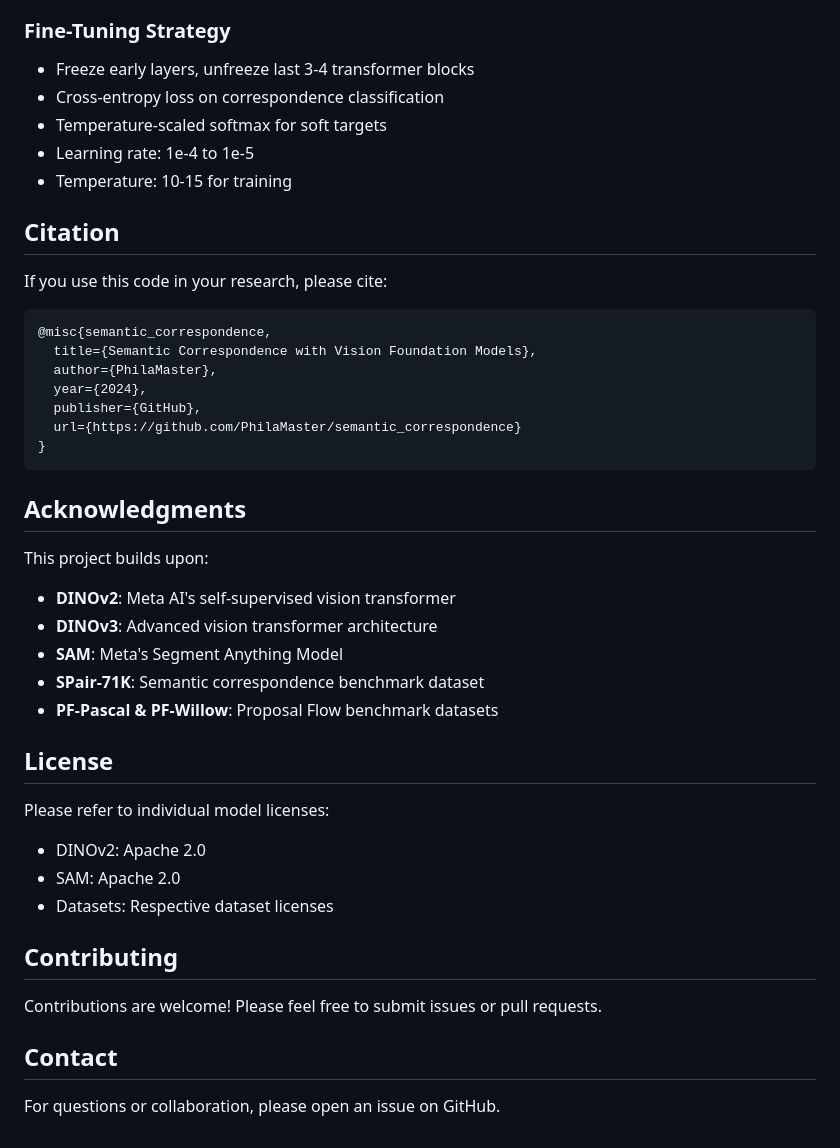
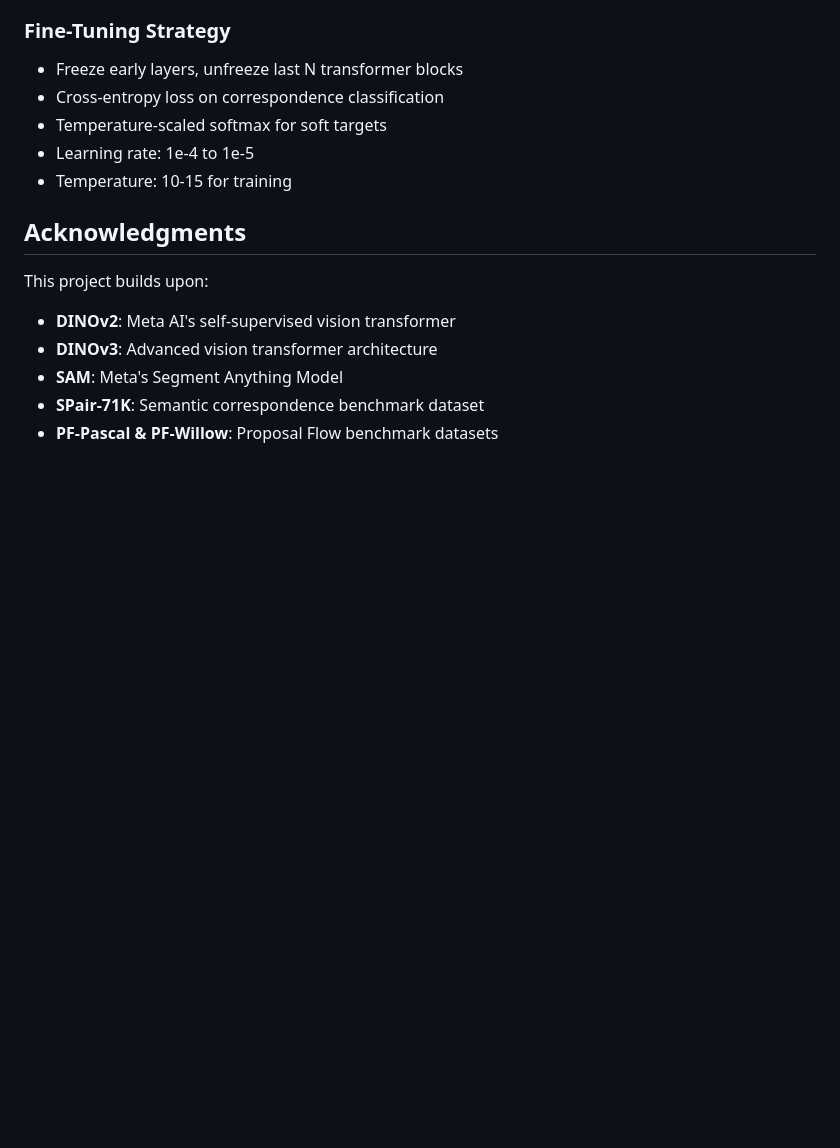
Before and after one commit to PhilaMaster/semantic_correspondence, a Markdown page: README.md, the part around the change. Rendered like a GitHub page; blank space fills up the shorter version.

Commit message:
Revise fine-tuning strategy and clean up README
Updated fine-tuning strategy and removed citation section.

````diff
--- a/README.md
+++ b/README.md
@@ -216,25 +216,12 @@ Results include:
 5. Compute PCK against ground truth
 
 ### Fine-Tuning Strategy
-- Freeze early layers, unfreeze last 3-4 transformer blocks
+- Freeze early layers, unfreeze last N transformer blocks
 - Cross-entropy loss on correspondence classification
 - Temperature-scaled softmax for soft targets
 - Learning rate: 1e-4 to 1e-5
 - Temperature: 10-15 for training
 
-## Citation
-
-If you use this code in your research, please cite:
-
-```bibtex
-@misc{semantic_correspondence,
-  title={Semantic Correspondence with Vision Foundation Models},
-  author={PhilaMaster},
-  year={2024},
-  publisher={GitHub},
-  url={https://github.com/PhilaMaster/semantic_correspondence}
-}
-```
 
 ## Acknowledgments
 
@@ -244,18 +231,3 @@ This project builds upon:
 - **SAM**: Meta's Segment Anything Model
 - **SPair-71K**: Semantic correspondence benchmark dataset
 - **PF-Pascal & PF-Willow**: Proposal Flow benchmark datasets
-
-## License
-
-Please refer to individual model licenses:
-- DINOv2: Apache 2.0
-- SAM: Apache 2.0
-- Datasets: Respective dataset licenses
-
-## Contributing
-
-Contributions are welcome! Please feel free to submit issues or pull requests.
-
-## Contact
-
-For questions or collaboration, please open an issue on GitHub.
````
